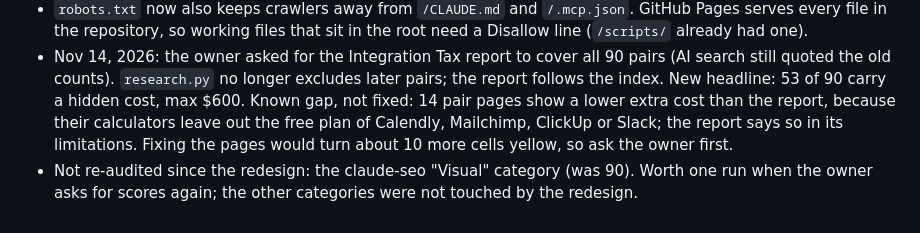
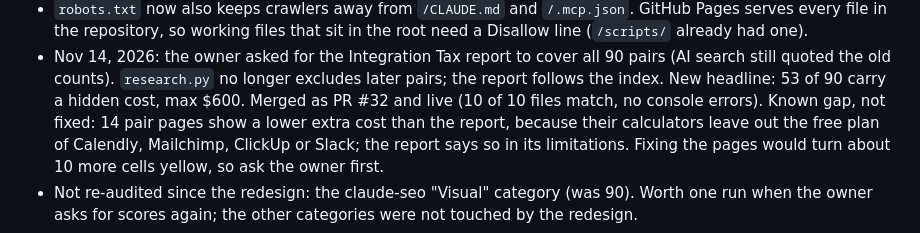
Before and after one commit to rakeshrkrk56-sketch/stackmatrix, a Markdown page: CLAUDE.md, the part around the change. Rendered like a GitHub page.

Commit message:
Working notes: the report update is live
Co-Authored-By: Claude Fable 5.2 <noreply@anthropic.com>
Claude-Session: https://claude.ai/code/session_016Hx3ZrLAxswooa6yzyw1jo

```diff
--- a/CLAUDE.md
+++ b/CLAUDE.md
@@ -164,7 +164,7 @@ rediscover it. Details live in `scripts/README.md`. Update the "State" section a
   the repository, so working files that sit in the root need a Disallow line (`/scripts/` already had one).
 - Nov 14, 2026: the owner asked for the Integration Tax report to cover all 90 pairs (AI search still quoted the old
   counts). `research.py` no longer excludes later pairs; the report follows the index. New headline: 53 of 90 carry a
-  hidden cost, max $600. Known gap, not fixed: 14 pair pages show a lower extra cost than the report, because their
+  hidden cost, max $600. Merged as PR #32 and live (10 of 10 files match, no console errors). Known gap, not fixed: 14 pair pages show a lower extra cost than the report, because their
   calculators leave out the free plan of Calendly, Mailchimp, ClickUp or Slack; the report says so in its limitations.
   Fixing the pages would turn about 10 more cells yellow, so ask the owner first.
 - Not re-audited since the redesign: the claude-seo "Visual" category (was 90). Worth one run when the owner asks
```
